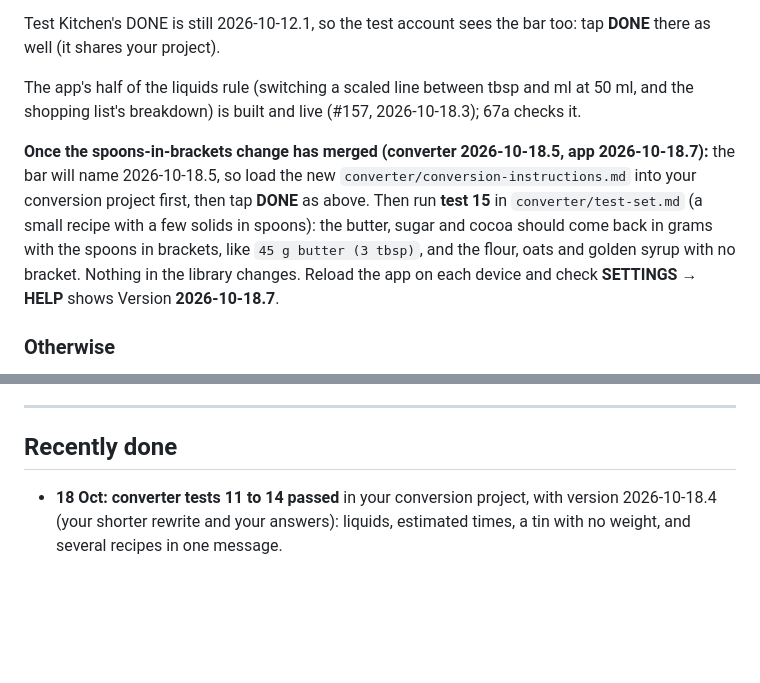
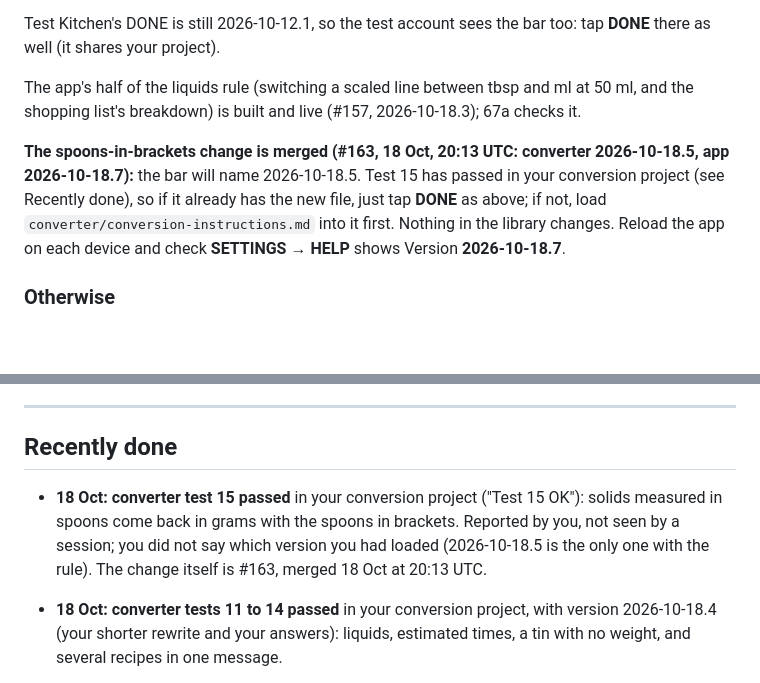
Before and after one commit to crispy-lettuce/RecipeFlowKeeper, a Markdown page: docs/HOUSEHOLD-JOBS.md, 2 parts joined by grey strips. Rendered like a GitHub page; blank space fills up the shorter version.

Commit message:
Docs: converter test 15 passed (reported by the household)
The household ran test 15 in its conversion project and reported "Test 15 OK".
Recorded as a run in test-set.md, with what is and isn't known: the version
loaded was not stated (2026-10-18.5 is the only one with the rule), and the
result was reported, not seen by a session. HOUSEHOLD-JOBS L1 no longer asks
for the test; it is in Recently done, and both places now say #163 merged at
20:13 UTC on 18 Oct (read from GitHub), not "not merged yet".

Documentation only: no version moves and no changelog entry. core.test.js
235 ok, exit 0.

Co-Authored-By: Claude Sonnet 5.5 <noreply@anthropic.com>
Claude-Session: https://claude.ai/code/session_01Lmz3EXYuS5tu7n9Cx6jsc8

```diff
--- a/docs/HOUSEHOLD-JOBS.md
+++ b/docs/HOUSEHOLD-JOBS.md
@@ -250,11 +250,10 @@ Test Kitchen's DONE is still 2026-10-12.1, so the test account sees the bar too:
 The app's half of the liquids rule (switching a scaled line between tbsp and ml at 50 ml, and the shopping list's breakdown) is
 built and live (#157, 2026-10-18.3); 67a checks it.
 
-**Once the spoons-in-brackets change has merged (converter 2026-10-18.5, app 2026-10-18.7):** the bar will name 2026-10-18.5, so
-load the new `converter/conversion-instructions.md` into your conversion project first, then tap **DONE** as above. Then run
-**test 15** in `converter/test-set.md` (a small recipe with a few solids in spoons): the butter, sugar and cocoa should come back
-in grams with the spoons in brackets, like `45 g butter (3 tbsp)`, and the flour, oats and golden syrup with no bracket. Nothing in
-the library changes. Reload the app on each device and check **SETTINGS → HELP** shows Version **2026-10-18.7**.
+**The spoons-in-brackets change is merged (#163, 18 Oct, 20:13 UTC: converter 2026-10-18.5, app 2026-10-18.7):** the bar will name
+2026-10-18.5. Test 15 has passed in your conversion project (see Recently done), so if it already has the new file, just tap **DONE**
+as above; if not, load `converter/conversion-instructions.md` into it first. Nothing in the library changes. Reload the app on each
+device and check **SETTINGS → HELP** shows Version **2026-10-18.7**.
 
 ### Otherwise
 
@@ -294,6 +293,9 @@ None at the moment.
 
 ## Recently done
 
+- **18 Oct:** **converter test 15 passed** in your conversion project ("Test 15 OK"): solids measured in spoons come back in grams with
+  the spoons in brackets. Reported by you, not seen by a session; you did not say which version you had loaded (2026-10-18.5 is the
+  only one with the rule). The change itself is #163, merged 18 Oct at 20:13 UTC.
 - **18 Oct:** **converter tests 11 to 14 passed** in your conversion project, with version 2026-10-18.4 (your shorter rewrite and
   your answers): liquids, estimated times, a tin with no weight, and several recipes in one message.
 - **18 Oct:** **the test-household split.** `switch.sql` ran at 18:02:53 UTC. Your account is now in a **new household under your household's name**, empty,
```
Also changed, not shown: converter/test-set.md (+4 -3 lines).
